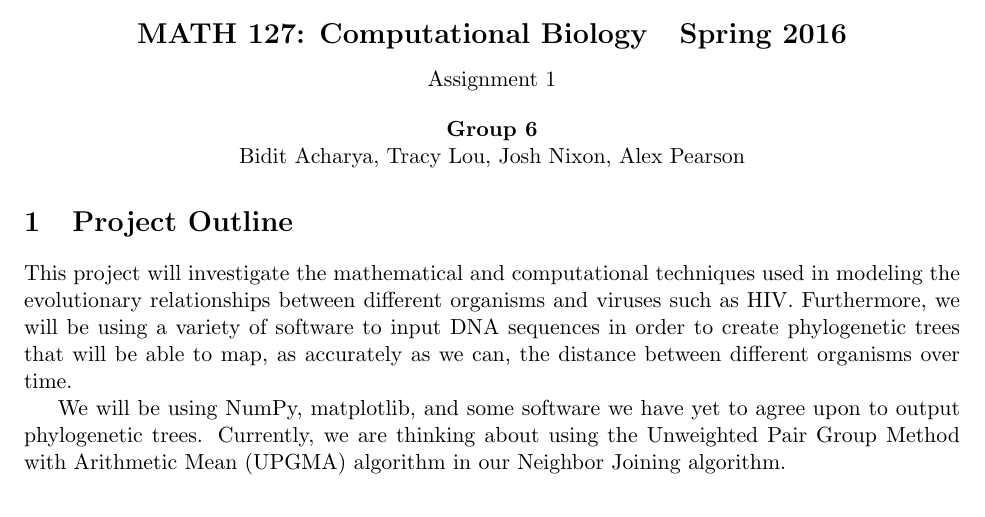
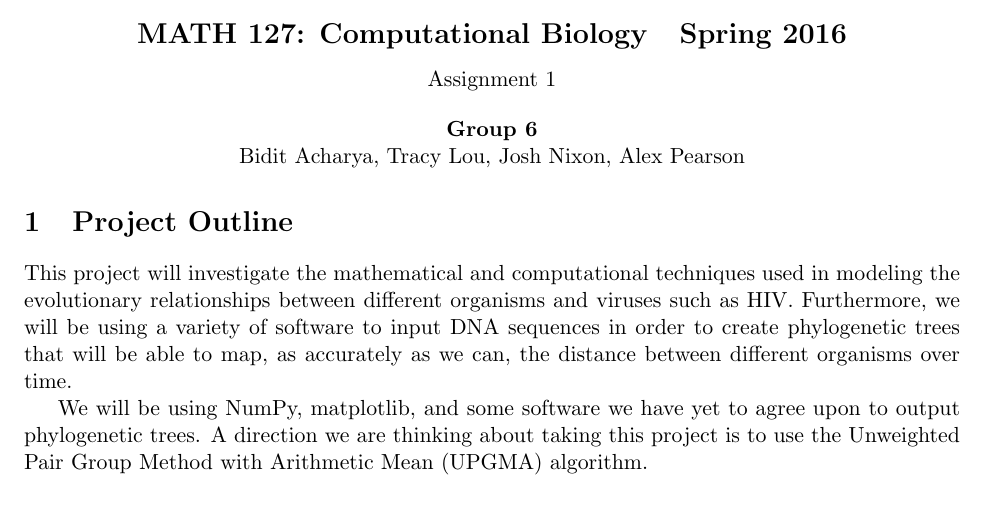
Before and after one commit to nixonpjoshua/Math127, a LaTeX document (M127_HW1.tex): part of page 1 of 2, cut so that both start at the same text. Compiled offline with pdfLaTeX.

```diff
--- a/M127_HW1.tex
+++ b/M127_HW1.tex
@@ -118,7 +118,7 @@
 \section{Project Outline}
 This project will investigate the mathematical and computational techniques used in modeling the evolutionary relationships between different organisms and viruses such as HIV. Furthermore, we will be using a variety of software to input DNA sequences in order to create phylogenetic trees that will be able to map, as accurately as we can, the distance between different organisms over time.
 
-We will be using NumPy, matplotlib, and some software we have yet to agree upon to output phylogenetic trees. Currently, we are thinking about using the Unweighted Pair Group Method with Arithmetic Mean (UPGMA) algorithm in our Neighbor Joining algorithm.
+We will be using NumPy, matplotlib, and some software we have yet to agree upon to output phylogenetic trees. A direction we are thinking about taking this project is to use the Unweighted Pair Group Method with Arithmetic Mean (UPGMA) algorithm.
 
 %=========n\_joining.py=========
 \section{\texttt {n\_joining.py}}
```
